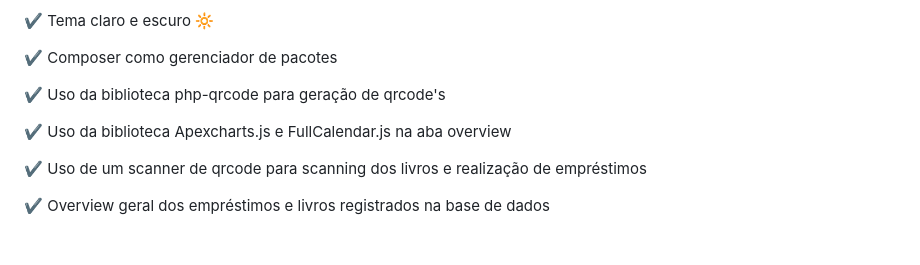
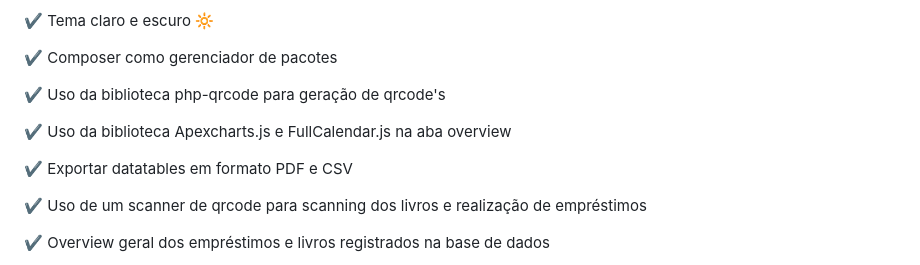
Before and after one commit to 0x1Ry4n/Orgbooks, a Markdown page: README.md, the part around the change. Rendered like a GitHub page; blank space fills up the shorter version.

```diff
--- a/README.md
+++ b/README.md
@@ -10,6 +10,7 @@
 <p> ✔️ Composer como gerenciador de pacotes </p>
 <p> ✔️ Uso da biblioteca php-qrcode para geração de qrcode's </p>
 <p> ✔️ Uso da biblioteca Apexcharts.js e FullCalendar.js na aba overview </p>
+<p> ✔️ Exportar datatables em formato PDF e CSV  </p>
 <p> ✔️ Uso de um scanner de qrcode para scanning dos livros e realização de empréstimos </p>
 <p> ✔️ Overview geral dos empréstimos e livros registrados na base de dados </p>
 <p> ✔️ CRUD de livros, edições, empréstimos e alunos </p>
```
